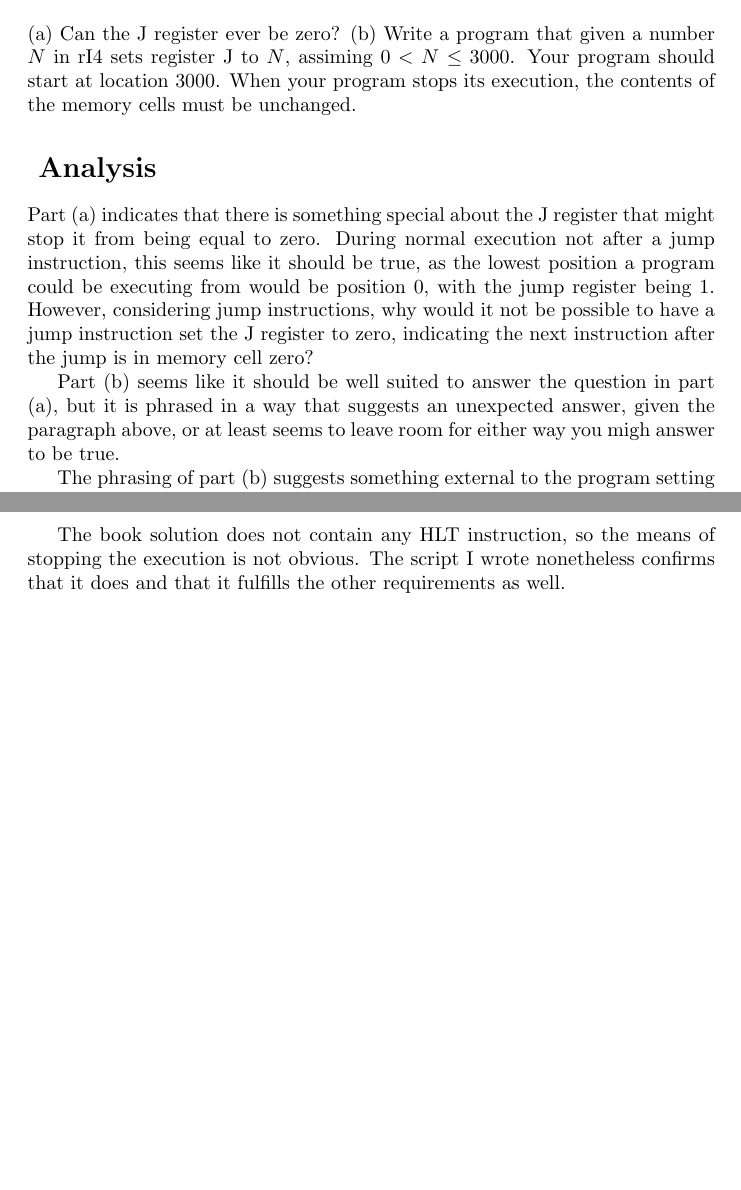
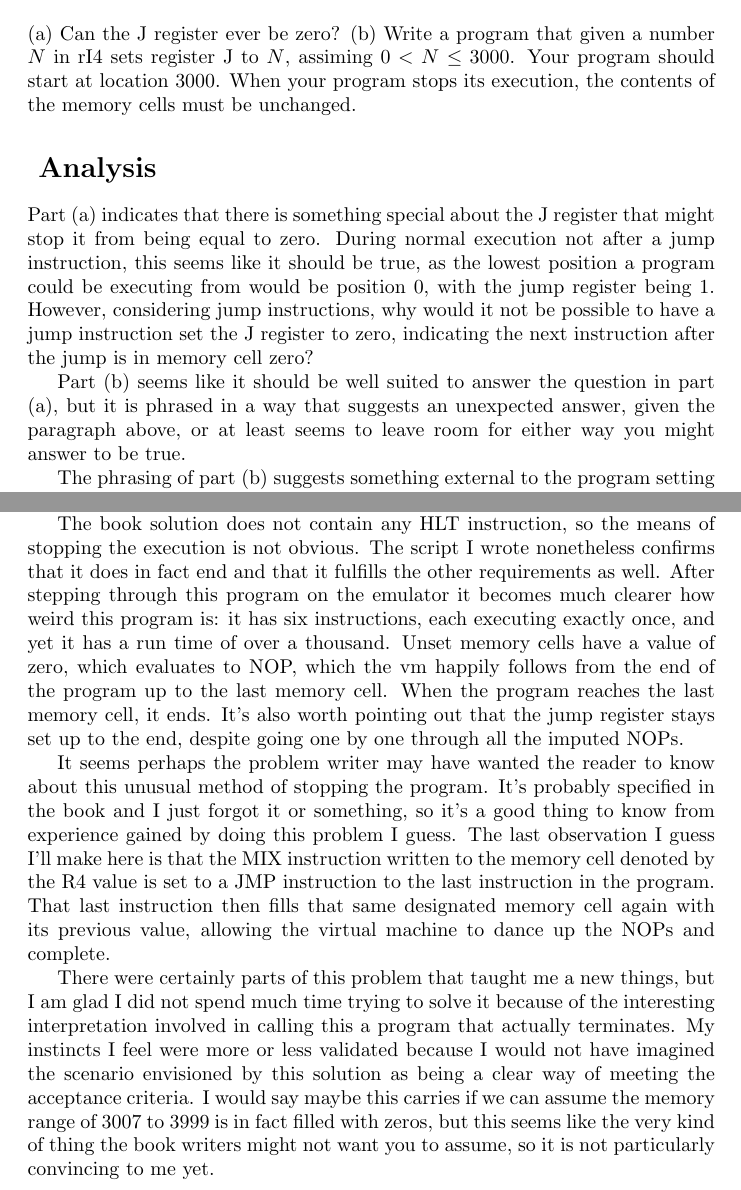
Before and after one commit to arachtivix/mathstudynotes, a LaTeX document (aocp_v1/ch_1_3/p21/aocp_v1_ch1.3.1_p21.tex): two parts of pages 1 and 2 of 2, joined at a grey line, cut so that both start at the same text, the shorter picture padded with empty space. Compiled offline with pdfLaTeX.

Commit message:
Added some commentary on what is going on with the book solution

```diff
--- a/aocp_v1/ch_1_3/p21/aocp_v1_ch1.3.1_p21.tex
+++ b/aocp_v1/ch_1_3/p21/aocp_v1_ch1.3.1_p21.tex
@@ -35,7 +35,7 @@ zero?
 
 Part (b) seems like it should be well suited to answer the question in part
 (a), but it is phrased in a way that suggests an unexpected answer, given the
-paragraph above, or at least seems to leave room for either way you migh
+paragraph above, or at least seems to leave room for either way you might
 answer to be true.
 
 \par
@@ -63,6 +65,35 @@ but perhaps I am just too new to Emacs to know what to do when this happens.
 
 The book solution does not contain any HLT instruction, so the means of stopping
 the execution is not obvious.  The script I wrote nonetheless confirms that it
-does and that it fulfills the other requirements as well.
+does in fact end and that it fulfills the other requirements as well.  After stepping through
+this program on the emulator it becomes much clearer how weird this program is:
+it has six instructions, each executing exactly once, and yet it has a run time
+of over a thousand.  Unset memory cells have a value of zero, which evaluates to
+NOP, which the vm happily follows from the end of the program up to the last
+memory cell.  When the program reaches the last memory cell, it ends.  It's also
+worth pointing out that the jump register stays set up to the end, despite going
+one by one through all the imputed NOPs.
+
+\par
+
+It seems perhaps the problem writer may have wanted the reader to know about this
+unusual method of stopping the program.  It's probably specified in the book and
+I just forgot it or something, so it's a good thing to know from experience gained
+by doing this problem I guess.  The last observation I guess I'll make here is
+that the MIX instruction written to the memory cell denoted by the R4 value is set
+to a JMP instruction to the last instruction in the program.  That last instruction
+then fills that same designated memory cell again with its previous value, allowing
+the virtual machine to dance up the NOPs and complete.
+
+\par
+
+There were certainly parts of this problem that taught me a new things, but I am glad I
+did not spend much time trying to solve it because of the interesting interpretation
+involved in calling this a program that actually terminates.  My instincts I feel
+were more or less validated because I would not have imagined the scenario envisioned
+by this solution as being a clear way of meeting the acceptance criteria.  I would say
+maybe this carries if we can assume the memory range of 3007 to 3999 is in fact filled
+with zeros, but this seems like the very kind of thing the book writers might not want
+you to assume, so it is not particularly convincing to me yet.
 
 \end{document}
```
Also changed, not shown: aocp_v1/ch_1_3/p21/aocp_v1_ch1.3.1_p21.tex (4 more changed lines), 1 other file.
